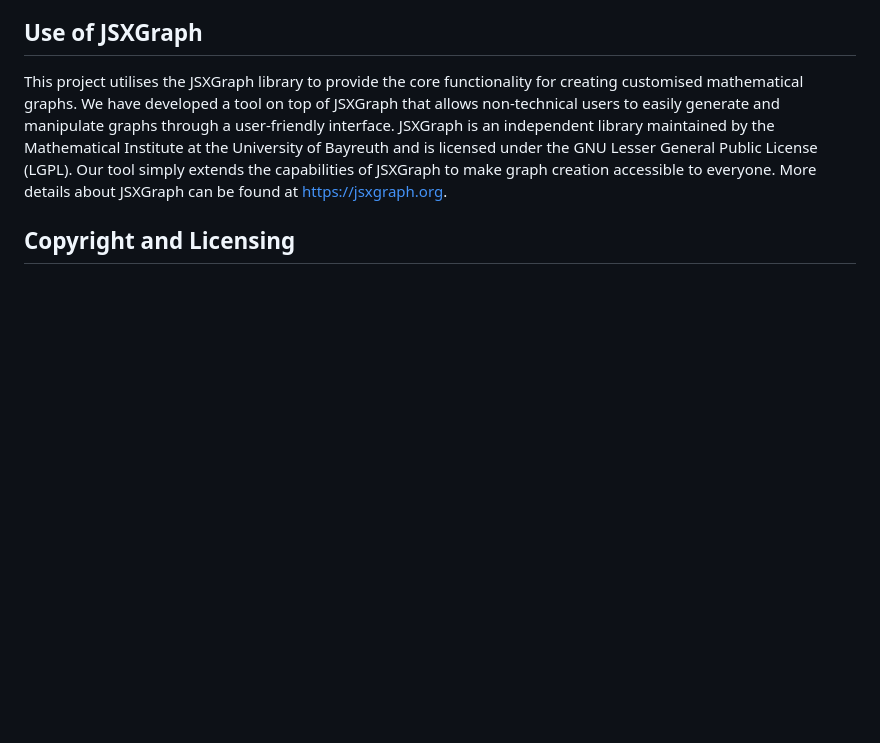
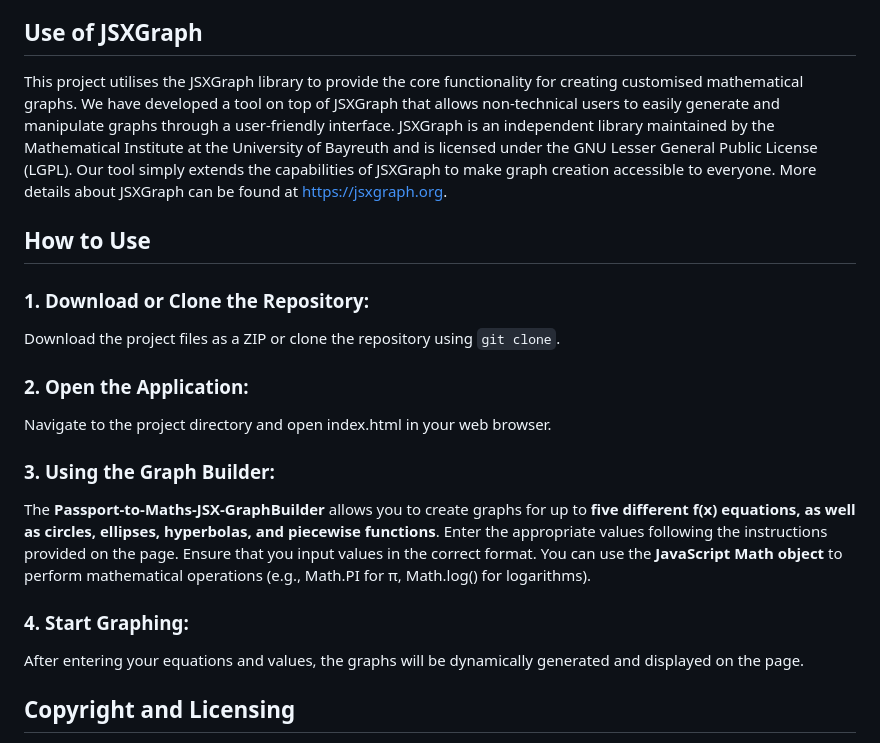
Before and after one commit to MC-LDDI/Passport-to-Maths-JSX-GraphBuilder, a Markdown page: README.md, the part around the change. GitHub-like rendering; blank space fills up the shorter version.

Commit message:
Instruction Update

```diff
--- a/README.md
+++ b/README.md
@@ -7,6 +7,18 @@ This project is a user-friendly web application designed to simplify the process
 ## Use of JSXGraph
 This project utilises the JSXGraph library to provide the core functionality for creating customised mathematical graphs. We have developed a tool on top of JSXGraph that allows non-technical users to easily generate and manipulate graphs through a user-friendly interface.
 JSXGraph is an independent library maintained by the Mathematical Institute at the University of Bayreuth and is licensed under the GNU Lesser General Public License (LGPL). Our tool simply extends the capabilities of JSXGraph to make graph creation accessible to everyone. More details about JSXGraph can be found at https://jsxgraph.org.
+
+## How to Use
+### 1. Download or Clone the Repository:
+Download the project files as a ZIP or clone the repository using  `git clone`.
+### 2. Open the Application:
+Navigate to the project directory and open index.html in your web browser.
+### 3. Using the Graph Builder:
+The **Passport-to-Maths-JSX-GraphBuilder** allows you to create graphs for up to **five different f(x) equations, as well as circles, ellipses, hyperbolas, and piecewise functions**.
+Enter the appropriate values following the instructions provided on the page. Ensure that you input values in the correct format.
+You can use the **JavaScript Math object** to perform mathematical operations (e.g., Math.PI for π, Math.log() for logarithms).
+### 4. Start Graphing:
+After entering your equations and values, the graphs will be dynamically generated and displayed on the page.
 
 ## Copyright and Licensing
 This project incorporates the JSXGraph library to deliver its interactive graphing features. All rights to JSXGraph belong to its original developers, and we do not claim any ownership of it. JSXGraph is licensed under the GNU Lesser General Public License (LGPL).
```
